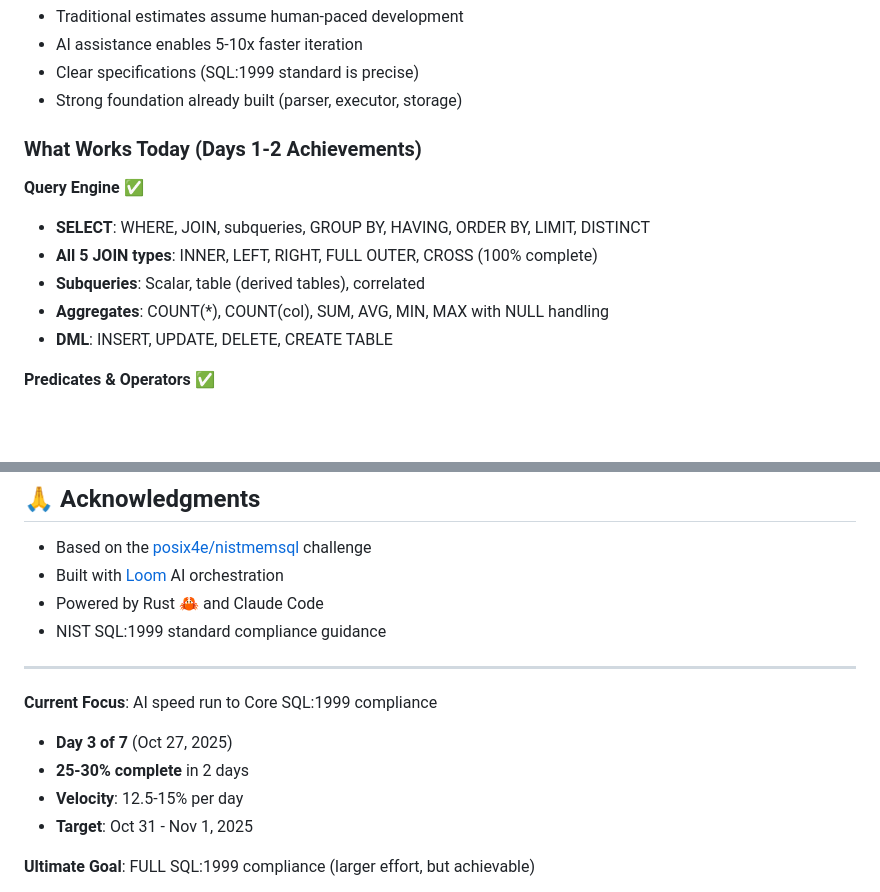
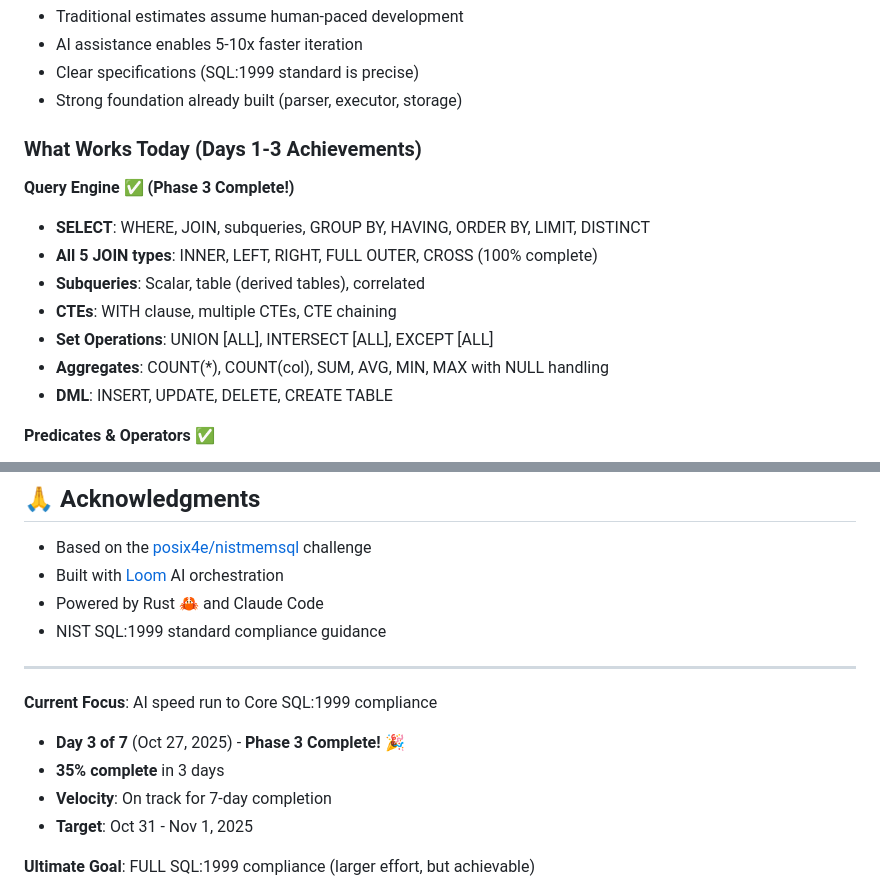
Before and after one commit to rjwalters/nistmemsql, a Markdown page: README.md, 2 parts joined by grey strips. GitHub-like rendering; blank space fills up the shorter version.

```diff
--- a/README.md
+++ b/README.md
@@ -81,12 +83,14 @@ Build a **FULL SQL:1999 compliant** database from scratch, designed for NIST con
 - Clear specifications (SQL:1999 standard is precise)
 - Strong foundation already built (parser, executor, storage)
 
-### What Works Today (Days 1-2 Achievements)
+### What Works Today (Days 1-3 Achievements)
 
-**Query Engine** ✅
+**Query Engine** ✅ **(Phase 3 Complete!)**
 - **SELECT**: WHERE, JOIN, subqueries, GROUP BY, HAVING, ORDER BY, LIMIT, DISTINCT
 - **All 5 JOIN types**: INNER, LEFT, RIGHT, FULL OUTER, CROSS (100% complete)
 - **Subqueries**: Scalar, table (derived tables), correlated
+- **CTEs**: WITH clause, multiple CTEs, CTE chaining
+- **Set Operations**: UNION [ALL], INTERSECT [ALL], EXCEPT [ALL]
 - **Aggregates**: COUNT(*), COUNT(col), SUM, AVG, MIN, MAX with NULL handling
 - **DML**: INSERT, UPDATE, DELETE, CREATE TABLE
 
@@ -426,9 +438,9 @@ MIT License - See [LICENSE](LICENSE) for details.
 ---
 
 **Current Focus**: AI speed run to Core SQL:1999 compliance
-- **Day 3 of 7** (Oct 27, 2025)
-- **25-30% complete** in 2 days
-- **Velocity**: 12.5-15% per day
+- **Day 3 of 7** (Oct 27, 2025) - **Phase 3 Complete!** 🎉
+- **35% complete** in 3 days
+- **Velocity**: On track for 7-day completion
 - **Target**: Oct 31 - Nov 1, 2025
 
 **Ultimate Goal**: FULL SQL:1999 compliance (larger effort, but achievable)
```
Also changed, not shown: other parts of README.md (+51 -41 lines).
